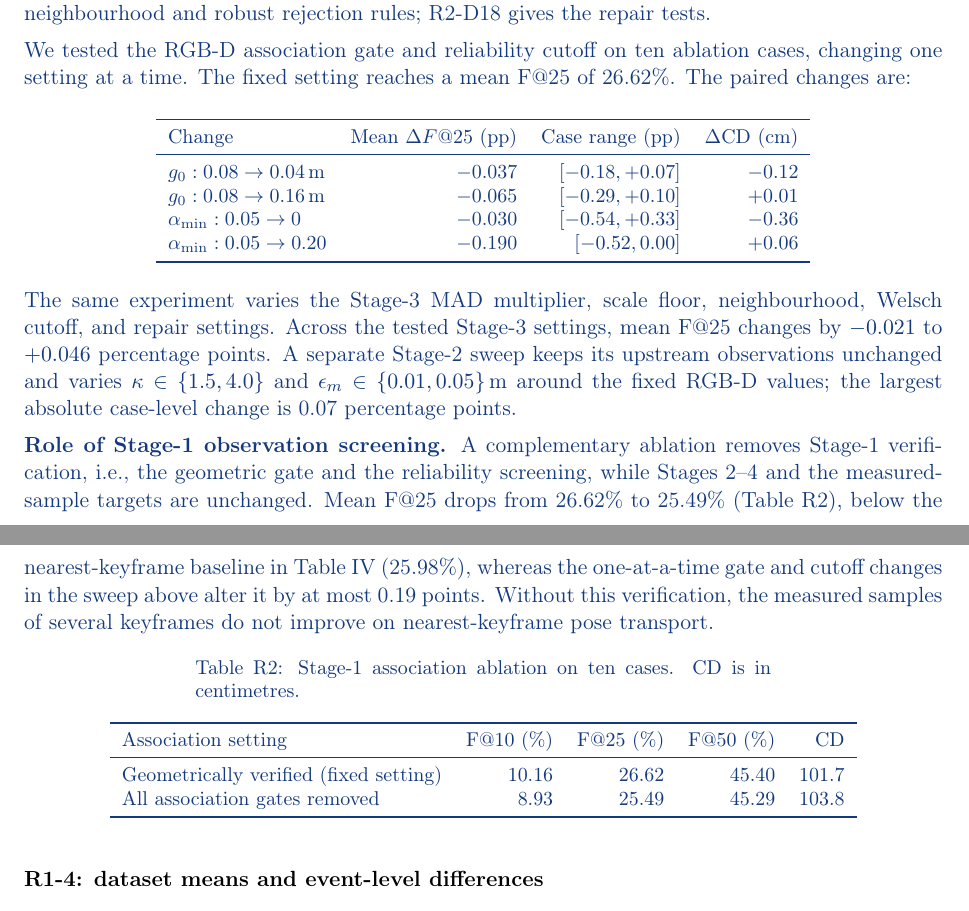
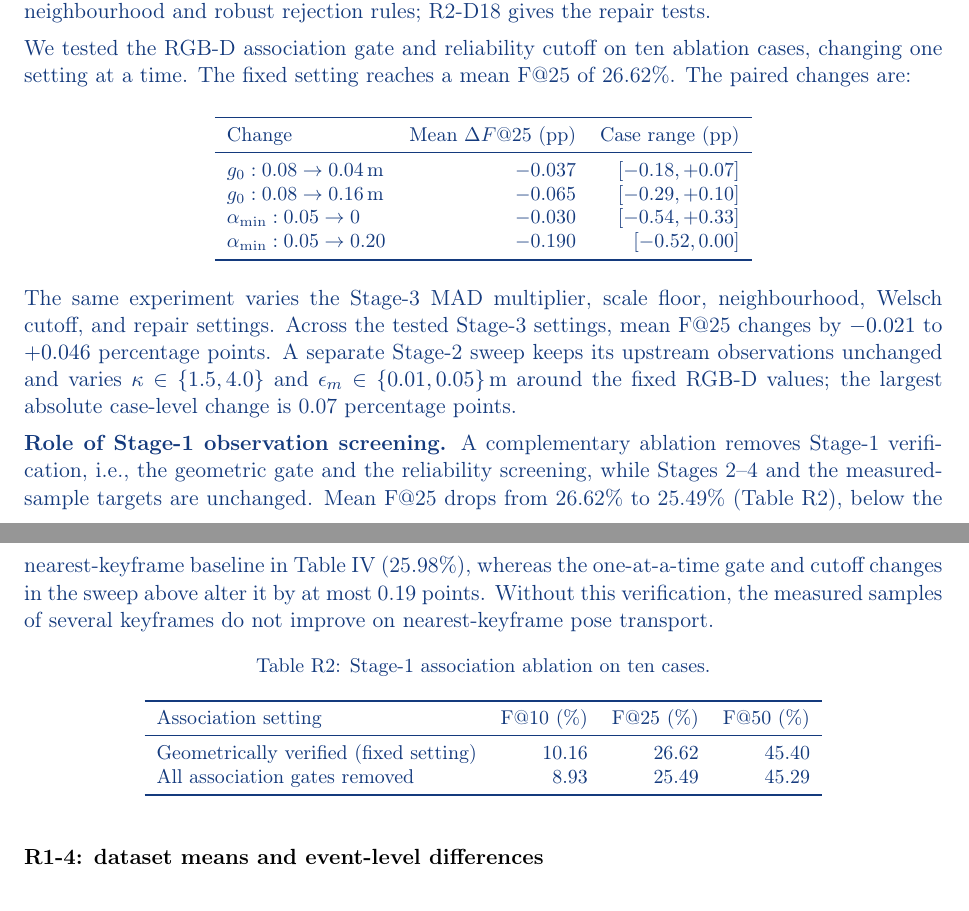
Before and after one commit to giltchcity/-LAR-6202-Wapox-ylper, a LaTeX document (main.tex): two parts of pages 5 and 6 of 18, joined at a grey line, cut so that both start at the same text. Compiled offline with pdfLaTeX.

Commit message:
Response: drop Chamfer distance from the R1-3(c) ablation tables, matching the main-text ablation
Co-Authored-By: Claude Opus 5.5 <noreply@anthropic.com>
Claude-Session: https://claude.ai/code/session_01WJ8Q9XpeVFcdjhu2CaNCjq

```diff
--- a/main.tex
+++ b/main.tex
@@ -140,12 +140,12 @@ where $q_{rj}^+$ is the matched sensor sample transformed by the corrected keyfr
 
 We tested the RGB-D association gate and reliability cutoff on ten ablation cases, changing one setting at a time. The fixed setting reaches a mean F@25 of 26.62\%. The paired changes are:
 \begin{center}\small
-\begin{tabular}{lrrr}\toprule
-Change & Mean $\Delta F@25$ (pp) & Case range (pp) & $\Delta$CD (cm)\\\midrule
-$g_0:0.08\to0.04$\,m & $-0.037$ & $[-0.18,+0.07]$ & $-0.12$\\
-$g_0:0.08\to0.16$\,m & $-0.065$ & $[-0.29,+0.10]$ & $+0.01$\\
-$\alpha_{\min}:0.05\to0$ & $-0.030$ & $[-0.54,+0.33]$ & $-0.36$\\
-$\alpha_{\min}:0.05\to0.20$ & $-0.190$ & $[-0.52,0.00]$ & $+0.06$\\\bottomrule
+\begin{tabular}{lrr}\toprule
+Change & Mean $\Delta F@25$ (pp) & Case range (pp)\\\midrule
+$g_0:0.08\to0.04$\,m & $-0.037$ & $[-0.18,+0.07]$\\
+$g_0:0.08\to0.16$\,m & $-0.065$ & $[-0.29,+0.10]$\\
+$\alpha_{\min}:0.05\to0$ & $-0.030$ & $[-0.54,+0.33]$\\
+$\alpha_{\min}:0.05\to0.20$ & $-0.190$ & $[-0.52,0.00]$\\\bottomrule
 \end{tabular}
 \end{center}
 The same experiment varies the Stage-3 MAD multiplier, scale floor, neighbourhood, Welsch cutoff, and repair settings. Across the tested Stage-3 settings, mean F@25 changes by $-0.021$ to $+0.046$ percentage points. A separate Stage-2 sweep keeps its upstream observations unchanged and varies $\kappa\in\{1.5,4.0\}$ and $\epsilon_m\in\{0.01,0.05\}$\,m around the fixed RGB-D values; the largest absolute case-level change is 0.07 percentage points.
@@ -154,13 +154,13 @@ The same experiment varies the Stage-3 MAD multiplier, scale floor, neighbourhoo
 A complementary ablation removes Stage-1 verification, i.e., the geometric gate and the reliability screening, while Stages~2--4 and the measured-sample targets are unchanged. Mean F@25 drops from 26.62\% to 25.49\% (Table~\ref{tab:reply-association-gates}), below the nearest-keyframe baseline in Table~IV (25.98\%), whereas the one-at-a-time gate and cutoff changes in the sweep above alter it by at most 0.19 points. Without this verification, the measured samples of several keyframes do not improve on nearest-keyframe pose transport.
 
 {\small
-\begin{longtable}{lrrrr}
-\caption{Stage-1 association ablation on ten cases. CD is in centimetres.}\label{tab:reply-association-gates}\\
+\begin{longtable}{lrrr}
+\caption{Stage-1 association ablation on ten cases.}\label{tab:reply-association-gates}\\
 \toprule
-Association setting & F@10 (\%) & F@25 (\%) & F@50 (\%) & CD\\
+Association setting & F@10 (\%) & F@25 (\%) & F@50 (\%)\\
 \midrule
-Geometrically verified (fixed setting) & 10.16 & 26.62 & 45.40 & 101.7\\
-All association gates removed & 8.93 & 25.49 & 45.29 & 103.8\\
+Geometrically verified (fixed setting) & 10.16 & 26.62 & 45.40\\
+All association gates removed & 8.93 & 25.49 & 45.29\\
 \bottomrule
 \end{longtable}
 }
```
